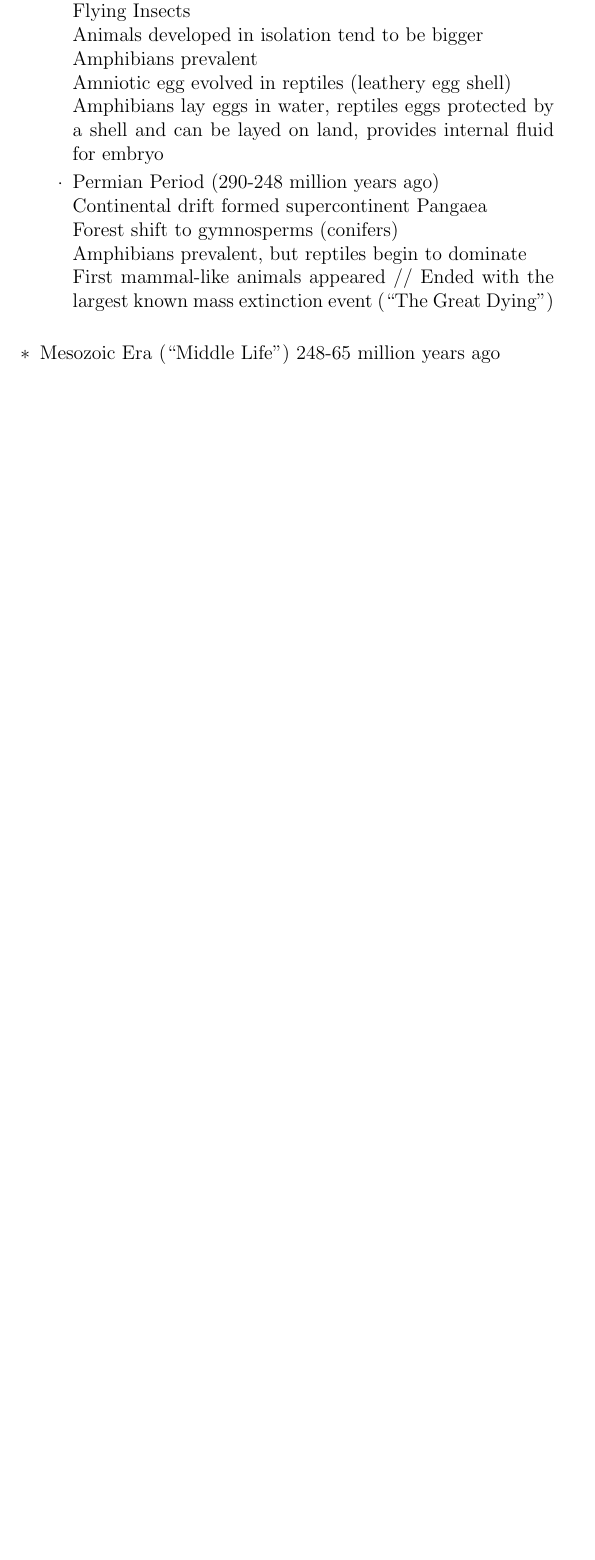
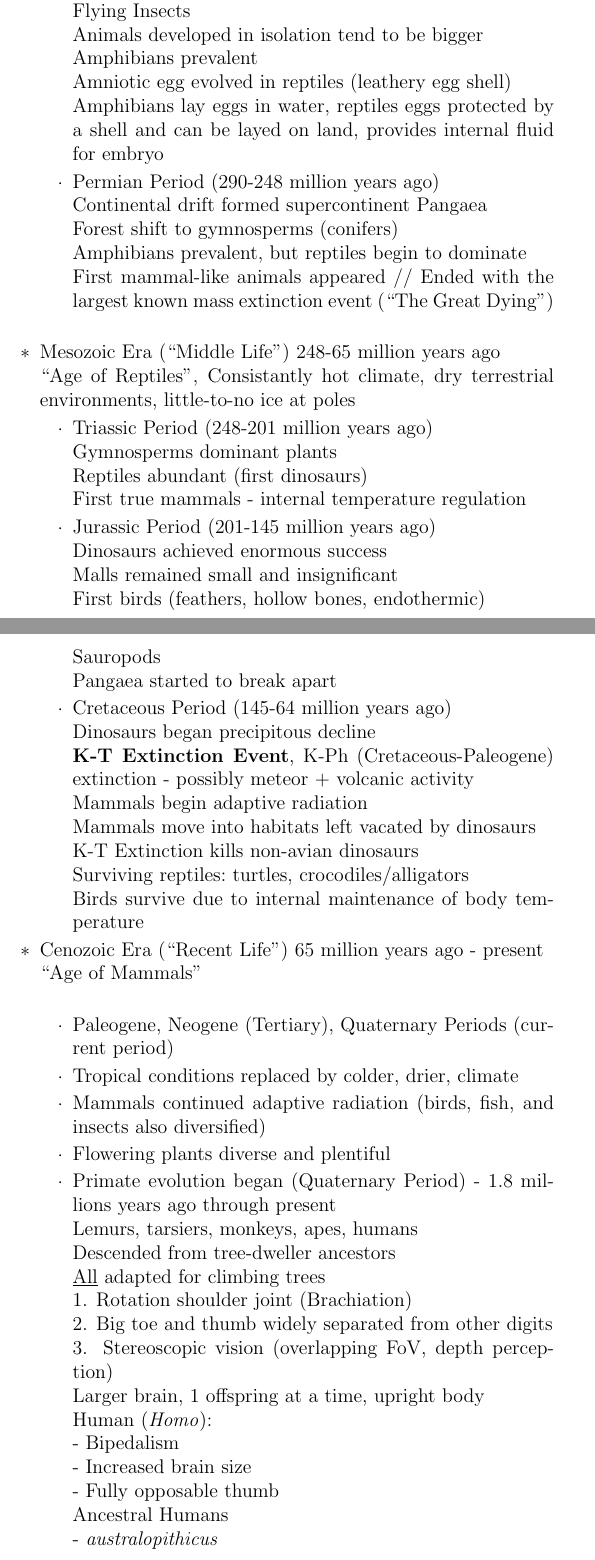
Before and after one commit to morgannmccarty/Notes, a LaTeX document (General Biology 2/Lecture-3.tex): part of page 3 of 3 before the commit and two parts of pages 3 and 4 of 5 after it, the two joined at a grey line, cut so that both start at the same text, the shorter picture padded with empty space. Compiled offline with pdfLaTeX.

Commit message:
Lecture 3 complete

```diff
--- a/General Biology 2/Lecture-3.tex
+++ b/General Biology 2/Lecture-3.tex
@@ -91,4 +91,47 @@
                     First mammal-like animals appeared //
                     Ended with the largest known mass extinction event (``The Great Dying'') \\
                 \end{itemize}
-                \item Mesozoic Era (``Middle Life'') 248-65 million years ago
+                \item Mesozoic Era (``Middle Life'') 248-65 million years ago \\
+                ``Age of Reptiles'', Consistantly hot climate, dry terrestrial environments, little-to-no ice at poles
+                \begin{itemize}
+                    \item Triassic Period (248-201 million years ago) \\
+                    Gymnosperms dominant plants \\
+                    Reptiles abundant (first dinosaurs) \\
+                    First true mammals - internal temperature regulation
+                    \item Jurassic Period (201-145 million years ago) \\
+                    Dinosaurs achieved enormous success \\
+                    Malls remained small and insignificant \\
+                    First birds (feathers, hollow bones, endothermic) \\
+                    Sauropods \\
+                    Pangaea started to break apart
+                    \item Cretaceous Period (145-64 million years ago) \\
+                    Dinosaurs began precipitous decline \\
+                    \textbf{K-T Extinction Event}, K-Ph (Cretaceous-Paleogene) extinction - possibly meteor + volcanic activity \\
+                    Mammals begin adaptive radiation \\
+                    Mammals move into habitats left vacated by dinosaurs \\
+                    K-T Extinction kills non-avian dinosaurs \\
+                    Surviving reptiles:\ turtles, crocodiles/alligators \\
+                    Birds survive due to internal maintenance of body temperature
+                \end{itemize}
+                \item Cenozoic Era (``Recent Life'') 65 million years ago - present \\
+                ``Age of Mammals'' \\
+                \begin{itemize}
+                    \item Paleogene, Neogene (Tertiary), Quaternary Periods (current period)
+                    \item Tropical conditions replaced by colder, drier, climate
+                    \item Mammals continued adaptive radiation (birds, fish, and insects also diversified)
+                    \item Flowering plants diverse and plentiful
+                    \item Primate evolution began (Quaternary Period) - 1.8 millions years ago through present \\
+                    Lemurs, tarsiers, monkeys, apes, humans \\
+                    Descended from tree-dweller ancestors \\
+                    \underline{All} adapted for climbing trees \\
+                    1. Rotation shoulder joint (Brachiation) \\
+                    2. Big toe and thumb widely separated from other digits \\
+                    3. Stereoscopic vision (overlapping FoV, depth perception) \\
+                    Larger brain, 1 offspring at a time, upright body \\
+                    Human (\textit{Homo}): \\
+                    - Bipedalism \\
+                    - Increased brain size \\
+                    - Fully opposable thumb \\
+                    Ancestral Humans \\
+                    - \textit{australopithicus} \\
+                    - \textit{H. habilus} \\
@@ -95,3 +143,4 @@
+                \end{itemize}
             \end{itemize}
         \end{itemize}
     \end{itemize}
```
Also changed, not shown: General Biology 2/Lecture-3.pdf, General Biology 2/Lecture-3.tex (5 more changed lines).
